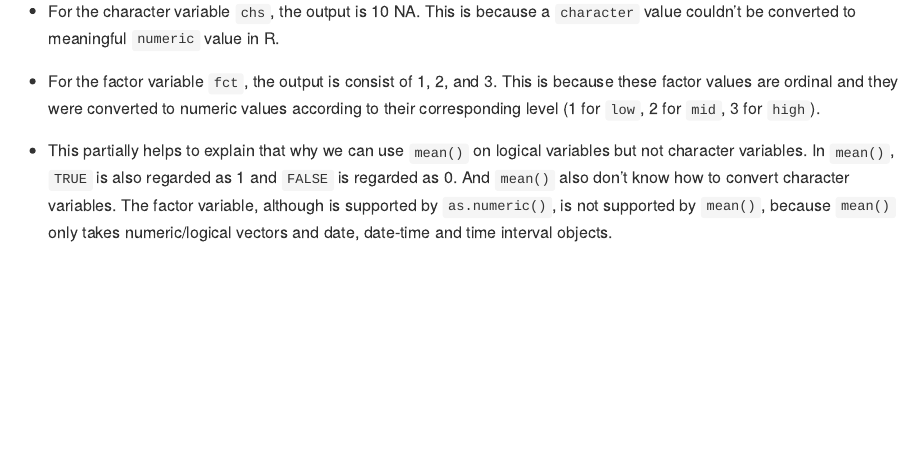
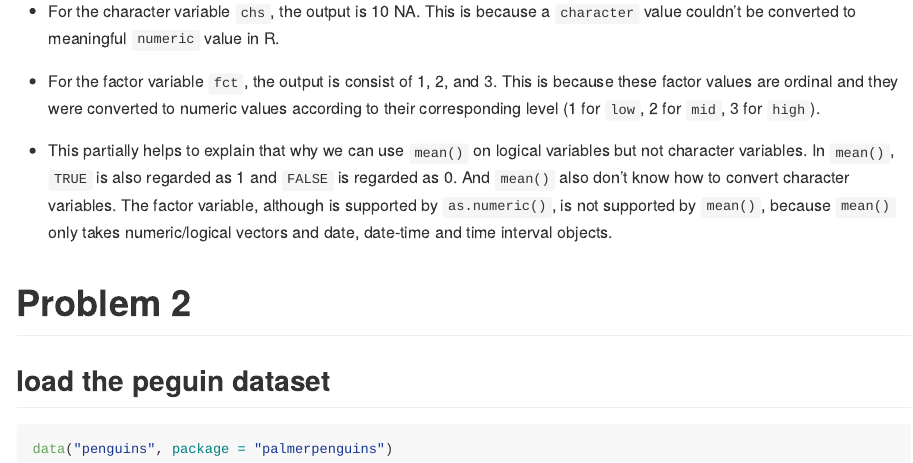
Before and after one commit to HaolinZhong/p8105_hw1_hz2771, an R Markdown document (p8105_hw1_hz2771.Rmd): the page in a window 1100 px wide, from 1790 px down. Rendered offline with R 4.5, knitr and Pandoc, with nearby package versions; code that draws random numbers runs with fixed seeds of ours; long lines of code are wrapped.

Commit message:
Problem 2: the `penguin` dataset was loaded.

````diff
--- a/p8105_hw1_hz2771.Rmd
+++ b/p8105_hw1_hz2771.Rmd
@@ -69,3 +69,11 @@ as.numeric(pull(example_df, fct))
 - For the factor variable `fct`, the output is consist of 1, 2, and 3. This is because these factor values are ordinal and they were converted to numeric values according to their corresponding level (1 for `low`, 2 for `mid`, 3 for `high`).
 
 - This partially helps to explain that why we can use `mean()` on logical variables but not character variables. In `mean()`, `TRUE` is also regarded as 1 and `FALSE` is regarded as 0. And `mean()` also don't know how to convert character variables. The factor variable, although is supported by `as.numeric()`, is not supported by `mean()`, because `mean()` only takes numeric/logical vectors and date, date-time and time interval objects.
+
+
+# Problem 2
+
+## load the peguin dataset
+```{r}
+data("penguins", package = "palmerpenguins")
+```
````
